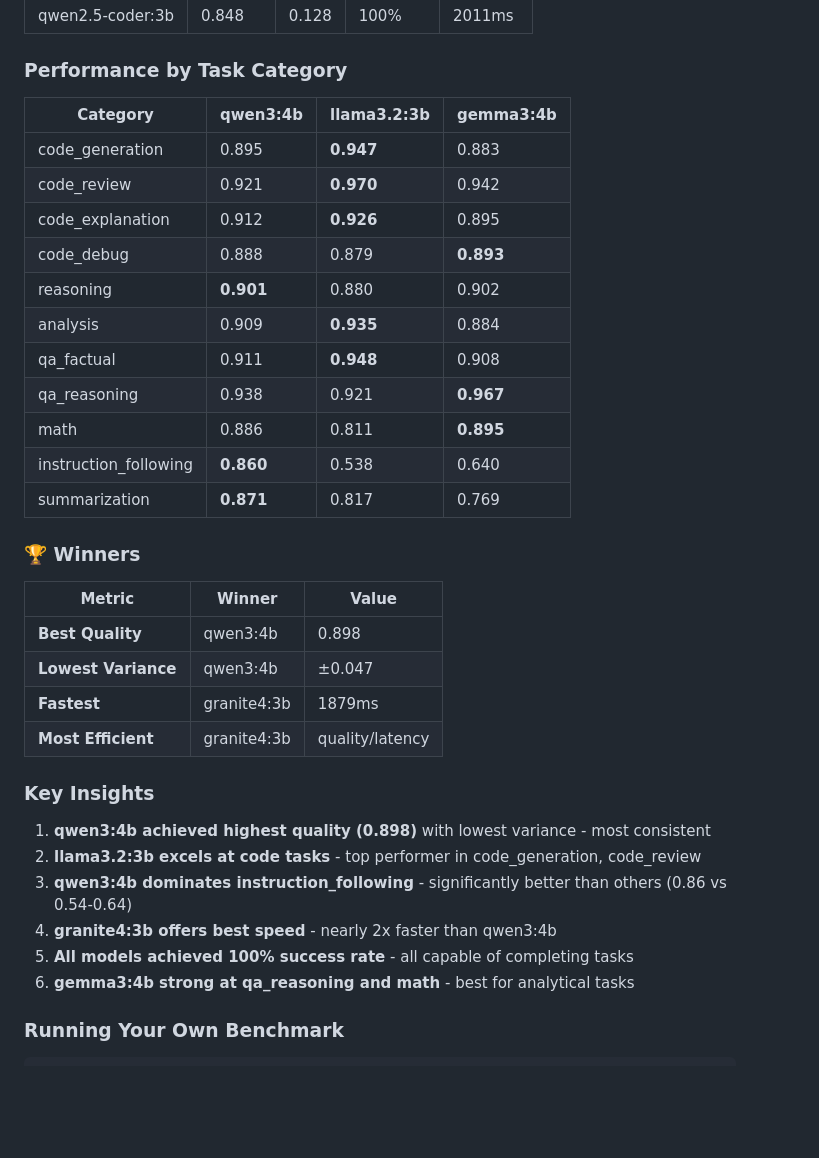
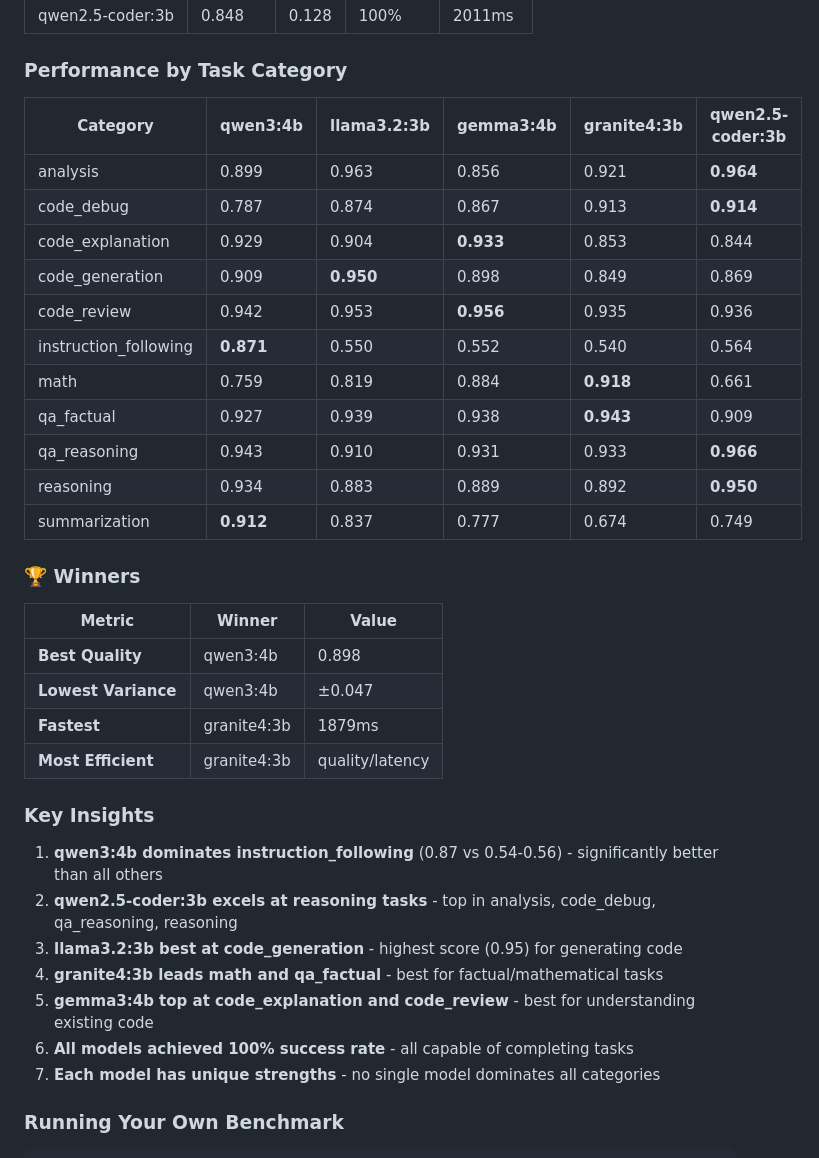
Before and after one commit to ahjavid/technical-notes-blog, a Markdown page: posts/apee-evaluation-ecosystem/README.md, the part around the change. GitHub-like rendering; blank space fills up the shorter version.

Commit message:
Update category table with all 5 models

```diff
--- a/posts/apee-evaluation-ecosystem/README.md
+++ b/posts/apee-evaluation-ecosystem/README.md
@@ -246,19 +246,19 @@ Following LLM evaluation best practices from lm-evaluation-harness and DeepEval.
 
 ### Performance by Task Category
 
-| Category            | qwen3:4b | llama3.2:3b | gemma3:4b |
-|---------------------|----------|--------------|-----------|
-| code_generation     | 0.895    | **0.947**    | 0.883     |
-| code_review         | 0.921    | **0.970**    | 0.942     |
-| code_explanation    | 0.912    | **0.926**    | 0.895     |
-| code_debug          | 0.888    | 0.879        | **0.893** |
-| reasoning           | **0.901** | 0.880 | 0.902 |
-| analysis            | 0.909 | **0.935** | 0.884 |
-| qa_factual          | 0.911 | **0.948** | 0.908 |
-| qa_reasoning        | 0.938 | 0.921 | **0.967** |
-| math                | 0.886 | 0.811 | **0.895** |
-| instruction_following | **0.860** | 0.538 | 0.640 |
-| summarization       | **0.871** | 0.817 | 0.769 |
+| Category              | qwen3:4b  | llama3.2:3b | gemma3:4b | granite4:3b | qwen2.5-coder:3b |
+|-----------------------|-----------|-------------|-----------|-------------|------------------|
+| analysis              | 0.899     | 0.963       | 0.856     | 0.921       | **0.964**        |
+| code_debug            | 0.787     | 0.874       | 0.867     | 0.913       | **0.914**        |
+| code_explanation      | 0.929     | 0.904       | **0.933** | 0.853       | 0.844            |
+| code_generation       | 0.909     | **0.950**   | 0.898     | 0.849       | 0.869            |
+| code_review           | 0.942     | 0.953       | **0.956** | 0.935       | 0.936            |
+| instruction_following | **0.871** | 0.550       | 0.552     | 0.540       | 0.564            |
+| math                  | 0.759     | 0.819       | 0.884     | **0.918**   | 0.661            |
+| qa_factual            | 0.927     | 0.939       | 0.938     | **0.943**   | 0.909            |
+| qa_reasoning          | 0.943     | 0.910       | 0.931     | 0.933       | **0.966**        |
+| reasoning             | 0.934     | 0.883       | 0.889     | 0.892       | **0.950**        |
+| summarization         | **0.912** | 0.837       | 0.777     | 0.674       | 0.749            |
 
 ### 🏆 Winners
 
@@ -271,12 +271,13 @@ Following LLM evaluation best practices from lm-evaluation-harness and DeepEval.
 
 ### Key Insights
 
-1. **qwen3:4b achieved highest quality (0.898)** with lowest variance - most consistent
-2. **llama3.2:3b excels at code tasks** - top performer in code_generation, code_review
-3. **qwen3:4b dominates instruction_following** - significantly better than others (0.86 vs 0.54-0.64)
-4. **granite4:3b offers best speed** - nearly 2x faster than qwen3:4b
-5. **All models achieved 100% success rate** - all capable of completing tasks
-6. **gemma3:4b strong at qa_reasoning and math** - best for analytical tasks
+1. **qwen3:4b dominates instruction_following** (0.87 vs 0.54-0.56) - significantly better than all others
+2. **qwen2.5-coder:3b excels at reasoning tasks** - top in analysis, code_debug, qa_reasoning, reasoning
+3. **llama3.2:3b best at code_generation** - highest score (0.95) for generating code
+4. **granite4:3b leads math and qa_factual** - best for factual/mathematical tasks
+5. **gemma3:4b top at code_explanation and code_review** - best for understanding existing code
+6. **All models achieved 100% success rate** - all capable of completing tasks
+7. **Each model has unique strengths** - no single model dominates all categories
 
 ### Running Your Own Benchmark
 
```
